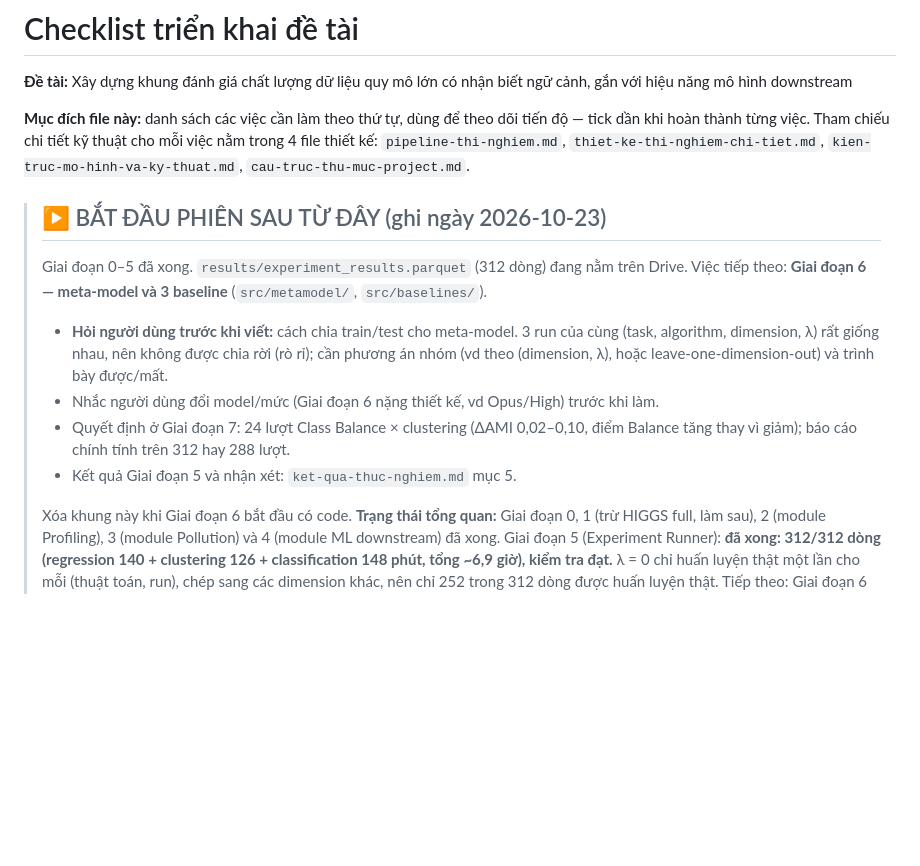
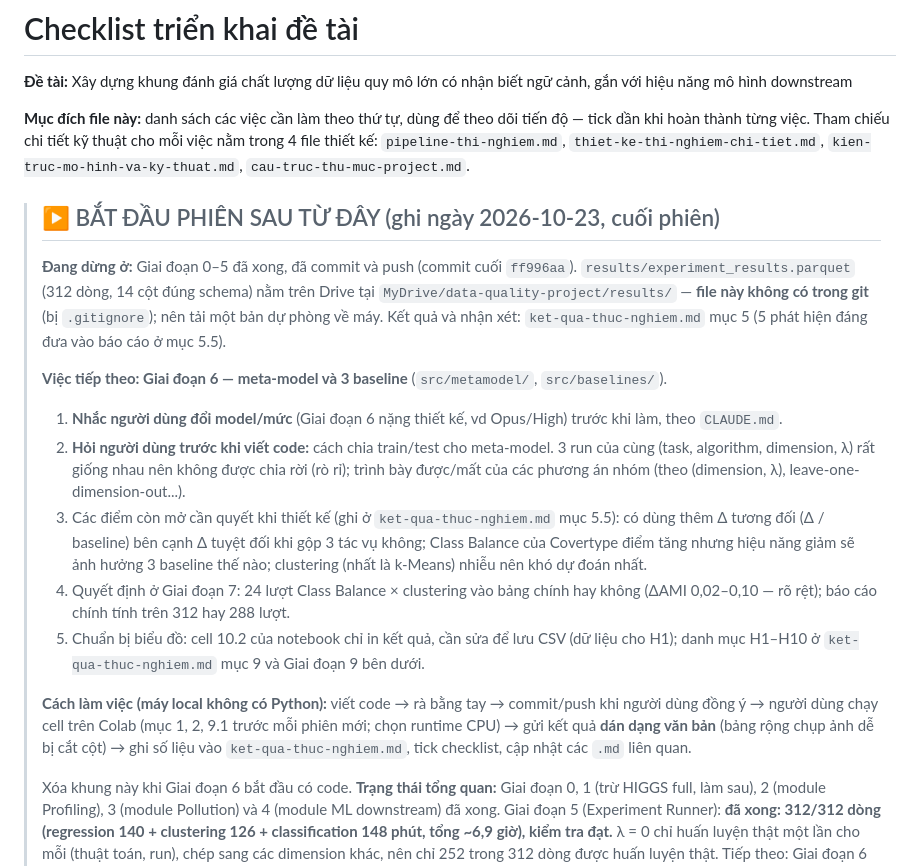
Before and after one commit to NN24NN/data-quality-project, a Markdown page: docs/checklist-trien-khai.md, the part around the change. GitHub-like rendering; blank space fills up the shorter version.

Commit message:
Checklist: ghi ro diem dung cuoi phien va viec tiep theo (Giai doan 6)
Co-Authored-By: Claude Sonnet 5.5 <noreply@anthropic.com>

```diff
--- a/docs/checklist-trien-khai.md
+++ b/docs/checklist-trien-khai.md
@@ -4,14 +4,19 @@
 
 **Mục đích file này:** danh sách các việc cần làm theo thứ tự, dùng để theo dõi tiến độ — tick dần khi hoàn thành từng việc. Tham chiếu chi tiết kỹ thuật cho mỗi việc nằm trong 4 file thiết kế: `pipeline-thi-nghiem.md`, `thiet-ke-thi-nghiem-chi-tiet.md`, `kien-truc-mo-hinh-va-ky-thuat.md`, `cau-truc-thu-muc-project.md`.
 
-> ## ▶ BẮT ĐẦU PHIÊN SAU TỪ ĐÂY (ghi ngày 2026-10-23)
+> ## ▶ BẮT ĐẦU PHIÊN SAU TỪ ĐÂY (ghi ngày 2026-10-23, cuối phiên)
 >
-> Giai đoạn 0–5 đã xong. `results/experiment_results.parquet` (312 dòng) đang nằm trên Drive. Việc tiếp theo: **Giai đoạn 6 — meta-model và 3 baseline** (`src/metamodel/`, `src/baselines/`).
+> **Đang dừng ở:** Giai đoạn 0–5 đã xong, đã commit và push (commit cuối `ff996aa`). `results/experiment_results.parquet` (312 dòng, 14 cột đúng schema) nằm trên Drive tại `MyDrive/data-quality-project/results/` — **file này không có trong git** (bị `.gitignore`); nên tải một bản dự phòng về máy. Kết quả và nhận xét: `ket-qua-thuc-nghiem.md` mục 5 (5 phát hiện đáng đưa vào báo cáo ở mục 5.5).
 >
-> - **Hỏi người dùng trước khi viết:** cách chia train/test cho meta-model. 3 run của cùng (task, algorithm, dimension, λ) rất giống nhau, nên không được chia rời (rò rỉ); cần phương án nhóm (vd theo (dimension, λ), hoặc leave-one-dimension-out) và trình bày được/mất.
-> - Nhắc người dùng đổi model/mức (Giai đoạn 6 nặng thiết kế, vd Opus/High) trước khi làm.
-> - Quyết định ở Giai đoạn 7: 24 lượt Class Balance × clustering (ΔAMI 0,02–0,10, điểm Balance tăng thay vì giảm); báo cáo chính tính trên 312 hay 288 lượt.
-> - Kết quả Giai đoạn 5 và nhận xét: `ket-qua-thuc-nghiem.md` mục 5.
+> **Việc tiếp theo: Giai đoạn 6 — meta-model và 3 baseline** (`src/metamodel/`, `src/baselines/`).
+>
+> 1. **Nhắc người dùng đổi model/mức** (Giai đoạn 6 nặng thiết kế, vd Opus/High) trước khi làm, theo `CLAUDE.md`.
+> 2. **Hỏi người dùng trước khi viết code:** cách chia train/test cho meta-model. 3 run của cùng (task, algorithm, dimension, λ) rất giống nhau nên không được chia rời (rò rỉ); trình bày được/mất của các phương án nhóm (theo (dimension, λ), leave-one-dimension-out...).
+> 3. Các điểm còn mở cần quyết khi thiết kế (ghi ở `ket-qua-thuc-nghiem.md` mục 5.5): có dùng thêm Δ tương đối (Δ / baseline) bên cạnh Δ tuyệt đối khi gộp 3 tác vụ không; Class Balance của Covertype điểm tăng nhưng hiệu năng giảm sẽ ảnh hưởng 3 baseline thế nào; clustering (nhất là k-Means) nhiễu nên khó dự đoán nhất.
+> 4. Quyết định ở Giai đoạn 7: 24 lượt Class Balance × clustering vào bảng chính hay không (ΔAMI 0,02–0,10 — rõ rệt); báo cáo chính tính trên 312 hay 288 lượt.
+> 5. Chuẩn bị biểu đồ: cell 10.2 của notebook chỉ in kết quả, cần sửa để lưu CSV (dữ liệu cho H1); danh mục H1–H10 ở `ket-qua-thuc-nghiem.md` mục 9 và Giai đoạn 9 bên dưới.
+>
+> **Cách làm việc (máy local không có Python):** viết code → rà bằng tay → commit/push khi người dùng đồng ý → người dùng chạy cell trên Colab (mục 1, 2, 9.1 trước mỗi phiên mới; chọn runtime CPU) → gửi kết quả **dán dạng văn bản** (bảng rộng chụp ảnh dễ bị cắt cột) → ghi số liệu vào `ket-qua-thuc-nghiem.md`, tick checklist, cập nhật các `.md` liên quan.
 >
 > Xóa khung này khi Giai đoạn 6 bắt đầu có code.
 **Trạng thái tổng quan:** Giai đoạn 0, 1 (trừ HIGGS full, làm sau), 2 (module Profiling), 3 (module Pollution) và 4 (module ML downstream) đã xong. Giai đoạn 5 (Experiment Runner): **đã xong: 312/312 dòng (regression 140 + clustering 126 + classification 148 phút, tổng ~6,9 giờ), kiểm tra đạt.** λ = 0 chỉ huấn luyện thật một lần cho mỗi (thuật toán, run), chép sang các dimension khác, nên chỉ 252 trong 312 dòng được huấn luyện thật. Tiếp theo: Giai đoạn 6 (meta-model + 3 baseline). **Đã chốt (2026-10-09):** giữ Class Balance cho clustering (Covertype) khi chạy thí nghiệm — vẫn 312 lượt — dù điểm Balance đo được tăng khi λ tăng (0,254 → 0,451); đến Giai đoạn 7 mới quyết định có đưa 24 lượt này vào bảng so sánh baseline không.
```
